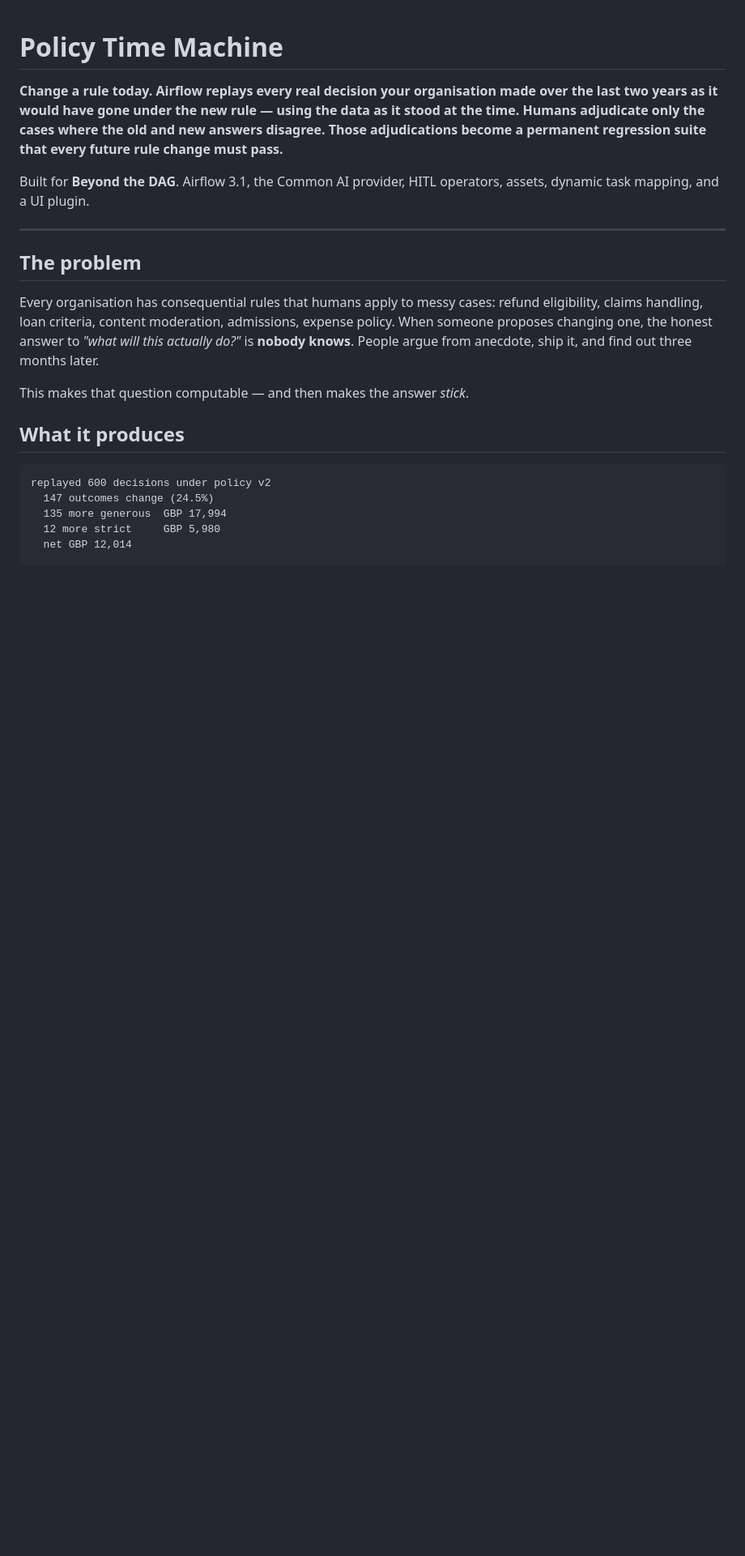
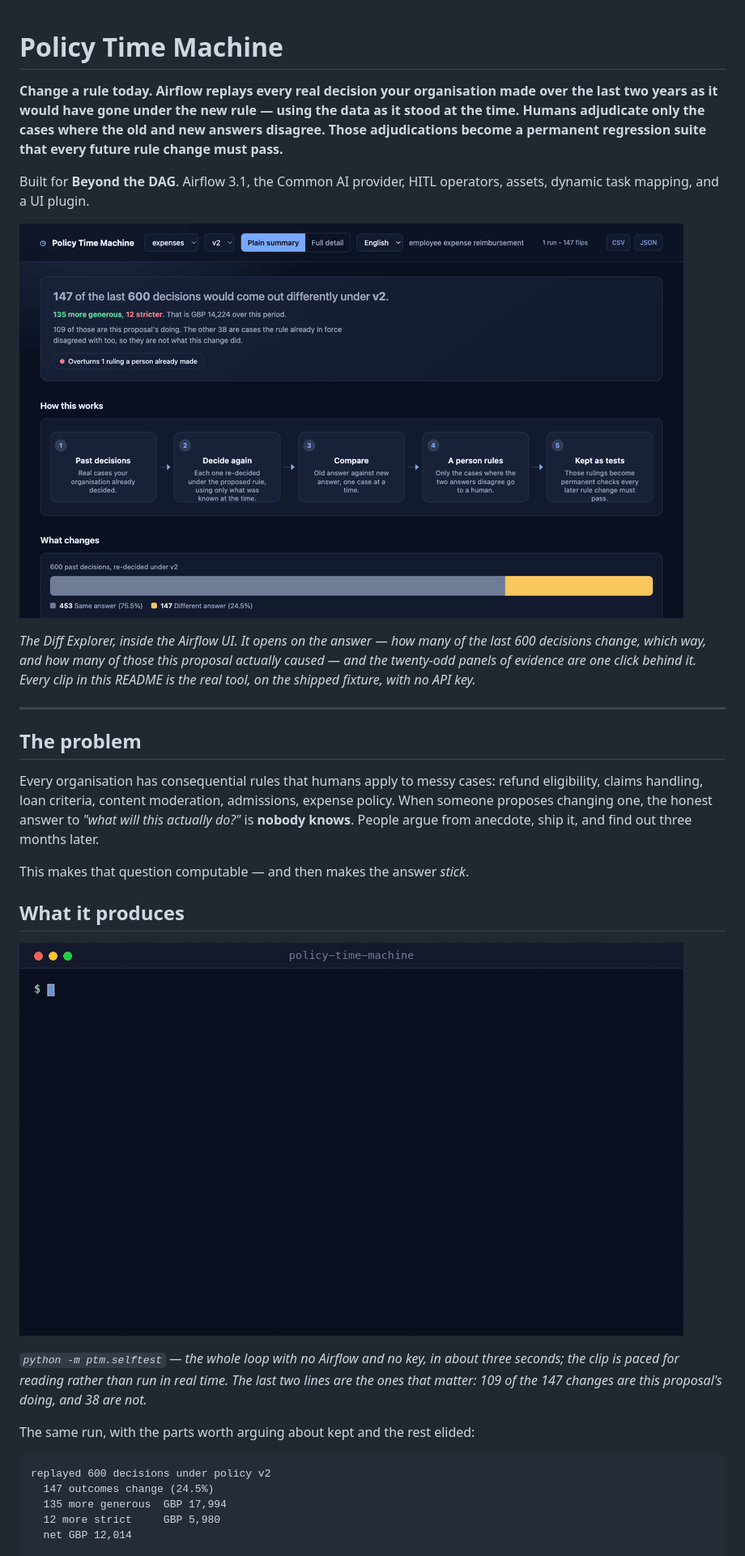
Before and after one commit to jimabby/policy-time-machine, a Markdown page: README.md, the part around one of its changes. Shown at 81% size. Drawn GitHub-style; pictures changed too: docs/attribution.gif (added), docs/explorer.gif (added); blank space fills up the shorter version.

Commit message:
Show the thing working, three times, above the paragraph about it
The README argued well and showed nothing. Somebody deciding whether this is
worth ten minutes was asked to read four hundred words before seeing that it
runs at all, and the one artefact most likely to convince them - a tab inside
the Airflow UI that answers "what would this rule change do" in a sentence -
existed only as prose describing it.

Three clips, at the three places the argument needs them:

  docs/explorer.gif     the hero: the Diff Explorer opening on the answer, the
                        diagrams under it, then the click through to the twenty
                        panels of evidence behind it
  docs/attribution.gif  under "What it produces": the replay printing its
                        summary and attributing every change to the clause
                        responsible, ending on 109 of 147 caused by this policy
  docs/gate.gif         under "The gate, without Airflow": GATE FAILS in red,
                        0 introduced by v2 in green

How they were made, because it matters for whether they can be trusted. There
is no demo video in this repo, so there was nothing to cut clips from. These
are captures of the real tool instead: the Explorer driven in a real browser
against the real plugin API and a real replay of the shipped fixture, and the
terminal clips rendered from output the commands actually printed, captured to
a file first. That is sharper than screen-recorded footage - no video
compression on small text - and it means nothing on screen is staged. The only
thing added is colour, by rules that key off the tool's own words: the line the
sweep marks `<- current` is the line that gets marked.

The terminal clips are paced for reading rather than run in real time, and the
caption says so. A GIF that takes six seconds to show three seconds of work is
fine; a GIF that lets a reader think it took six is not.

1.5 MB of binaries, in-repo rather than hosted. A submission README should
render from a clone with no network, and a link to an image host is a link that
outlives the host by nothing.

Co-Authored-By: Claude Opus 5 <noreply@anthropic.com>

````diff
--- a/README.md
+++ b/README.md
@@ -9,6 +9,14 @@ regression suite that every future rule change must pass.**
 Built for **Beyond the DAG**. Airflow 3.1, the Common AI provider, HITL
 operators, assets, dynamic task mapping, and a UI plugin.
 
+![The Policy Diff Explorer: a plain-language summary of what a rule change does, then the evidence behind it](docs/explorer.gif)
+
+*The Diff Explorer, inside the Airflow UI. It opens on the answer — how many of
+the last 600 decisions change, which way, and how many of those this proposal
+actually caused — and the twenty-odd panels of evidence are one click behind
+it. Every clip in this README is the real tool, on the shipped fixture, with no
+API key.*
+
 ---
 
 ## The problem
@@ -22,6 +30,15 @@ from anecdote, ship it, and find out three months later.
 This makes that question computable — and then makes the answer *stick*.
 
 ## What it produces
+
+![The replay printing its summary, then attributing every change to the clause responsible](docs/attribution.gif)
+
+*`python -m ptm.selftest` — the whole loop with no Airflow and no key, in about
+three seconds; the clip is paced for reading rather than run in real time. The
+last two lines are the ones that matter: 109 of the 147 changes are this
+proposal's doing, and 38 are not.*
+
+The same run, with the parts worth arguing about kept and the rest elided:
 
 ```
 replayed 600 decisions under policy v2
````
Also changed, not shown: other parts of README.md (+3 -0 lines), docs/gate.gif (added).
